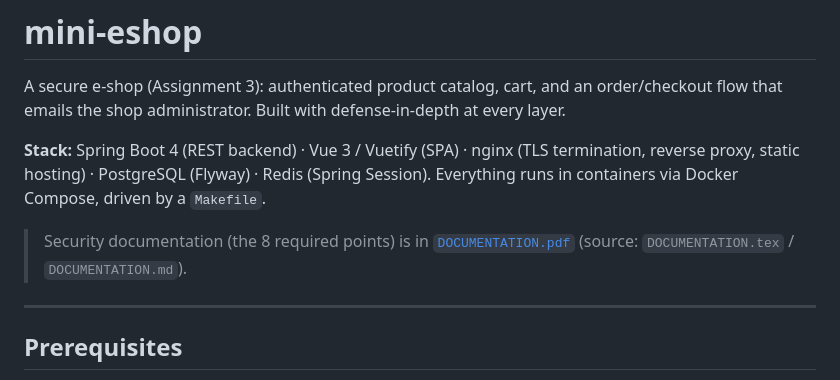
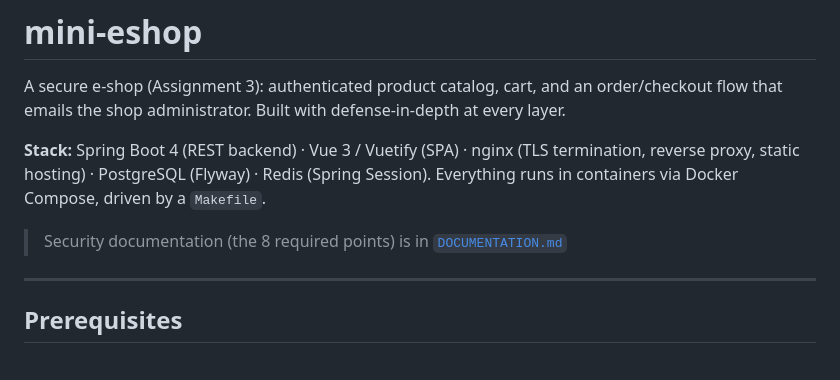
Before and after one commit to geo-gkez/mini-eshop, a Markdown page: README.md, the part around the change. Drawn GitHub-style.

Commit message:
Refactor readme

```diff
--- a/README.md
+++ b/README.md
@@ -7,8 +7,7 @@ that emails the shop administrator. Built with defense-in-depth at every layer.
 proxy, static hosting) · PostgreSQL (Flyway) · Redis (Spring Session). Everything runs in
 containers via Docker Compose, driven by a `Makefile`.
 
-> Security documentation (the 8 required points) is in [`DOCUMENTATION.pdf`](DOCUMENTATION.pdf)
-> (source: `DOCUMENTATION.tex` / `DOCUMENTATION.md`).
+> Security documentation (the 8 required points) is in [`DOCUMENTATION.md`](DOCUMENTATION.md)
 
 ---
 
```
